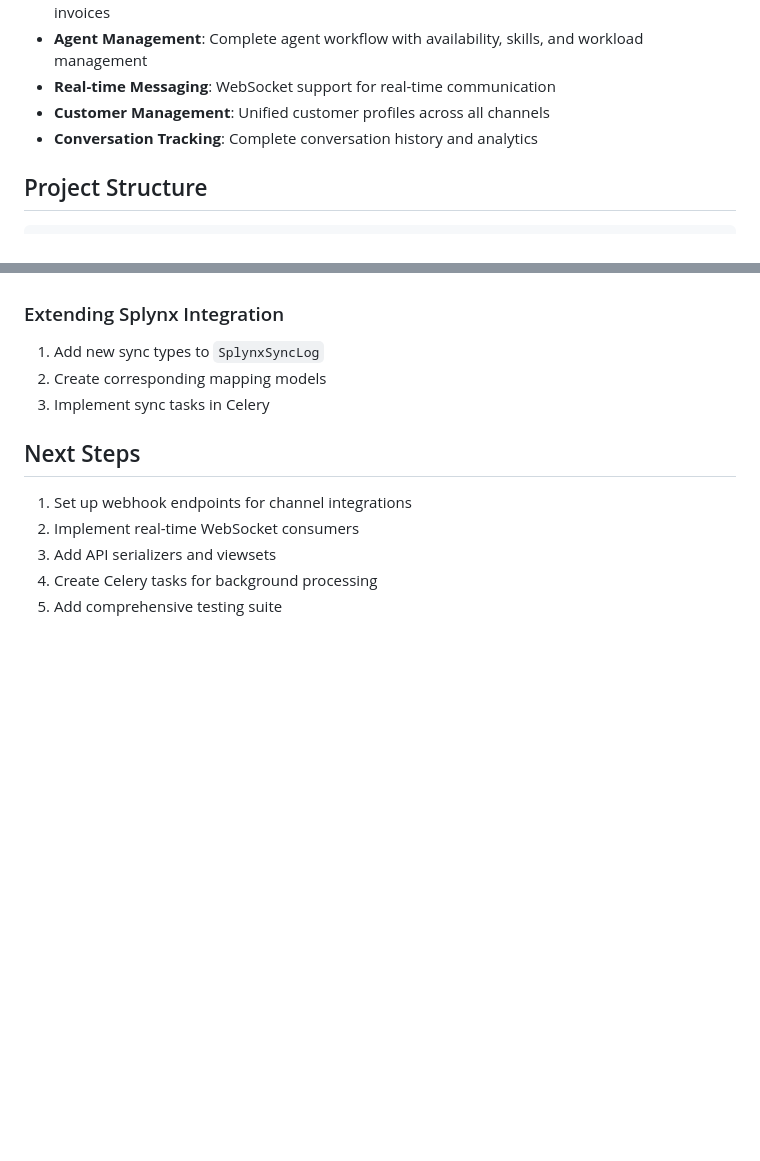
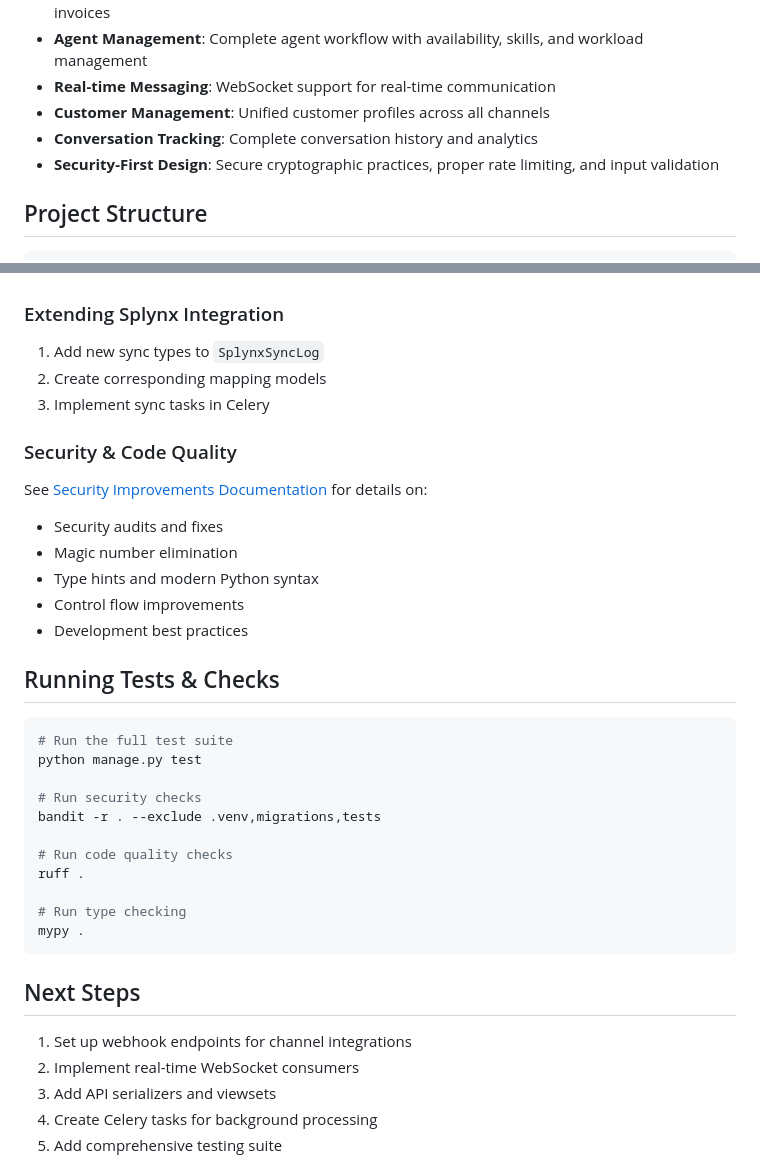
Before and after one commit to michaelayoade/omnichannel, a Markdown page: README.md, 2 parts joined by grey strips. Rendered like a GitHub page; blank space fills up the shorter version.

Commit message:
docs: add security improvements documentation

````diff
--- a/README.md
+++ b/README.md
@@ -10,6 +10,7 @@ A Django-based omnichannel communication platform that integrates with Splynx IS
 - **Real-time Messaging**: WebSocket support for real-time communication
 - **Customer Management**: Unified customer profiles across all channels
 - **Conversation Tracking**: Complete conversation history and analytics
+- **Security-First Design**: Secure cryptographic practices, proper rate limiting, and input validation
 
 ## Project Structure
 
@@ -124,6 +125,30 @@ Configure your Splynx API credentials in the `.env` file to enable synchronizati
 2. Create corresponding mapping models
 3. Implement sync tasks in Celery
 
+### Security & Code Quality
+See [Security Improvements Documentation](docs/security-improvements.md) for details on:
+- Security audits and fixes
+- Magic number elimination
+- Type hints and modern Python syntax
+- Control flow improvements
+- Development best practices
+
+## Running Tests & Checks
+
+```bash
+# Run the full test suite
+python manage.py test
+
+# Run security checks
+bandit -r . --exclude .venv,migrations,tests
+
+# Run code quality checks
+ruff .
+
+# Run type checking
+mypy .
+```
+
 ## Next Steps
 
 1. Set up webhook endpoints for channel integrations
````
Also changed, not shown: docs/security-improvements.md (added, +205 -0 lines).
